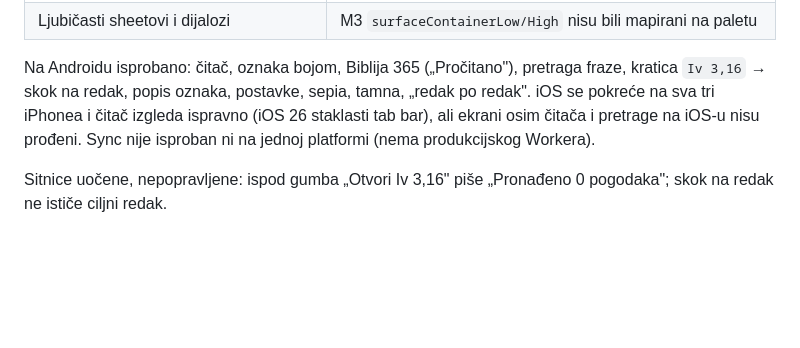
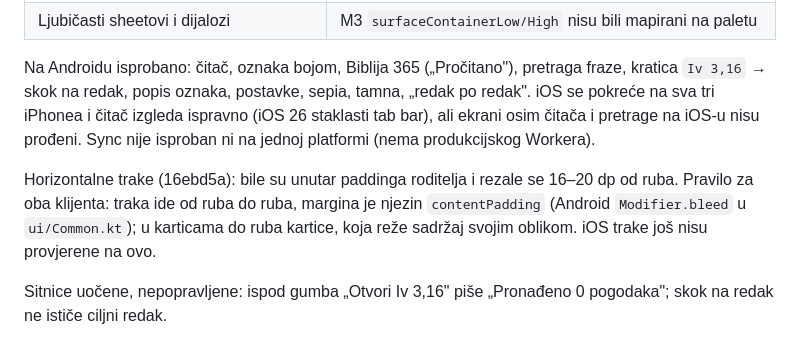
Before and after one commit to stepanic/biblija, a Markdown page: docs/2026-10-25-mobilne-aplikacije-native.md, the part around the change. GitHub-like rendering; blank space fills up the shorter version.

Commit message:
docs(mobile): zapiši pravilo za horizontalne trake od ruba do ruba
Co-Authored-By: Claude Opus 5.5 <noreply@anthropic.com>

```diff
--- a/docs/2026-10-25-mobilne-aplikacije-native.md
+++ b/docs/2026-10-25-mobilne-aplikacije-native.md
@@ -131,6 +131,11 @@ iOS se pokreće na sva tri iPhonea i čitač izgleda ispravno (iOS 26 staklasti
 osim čitača i pretrage na iOS-u nisu prođeni. Sync nije isproban ni na jednoj platformi (nema
 produkcijskog Workera).
 
+Horizontalne trake (16ebd5a): bile su unutar paddinga roditelja i rezale se 16–20 dp od ruba.
+Pravilo za oba klijenta: traka ide od ruba do ruba, margina je njezin `contentPadding` (Android
+`Modifier.bleed` u `ui/Common.kt`); u karticama do ruba kartice, koja reže sadržaj svojim oblikom.
+iOS trake još nisu provjerene na ovo.
+
 Sitnice uočene, nepopravljene: ispod gumba „Otvori Iv 3,16" piše „Pronađeno 0 pogodaka";
 skok na redak ne ističe ciljni redak.
 
```
